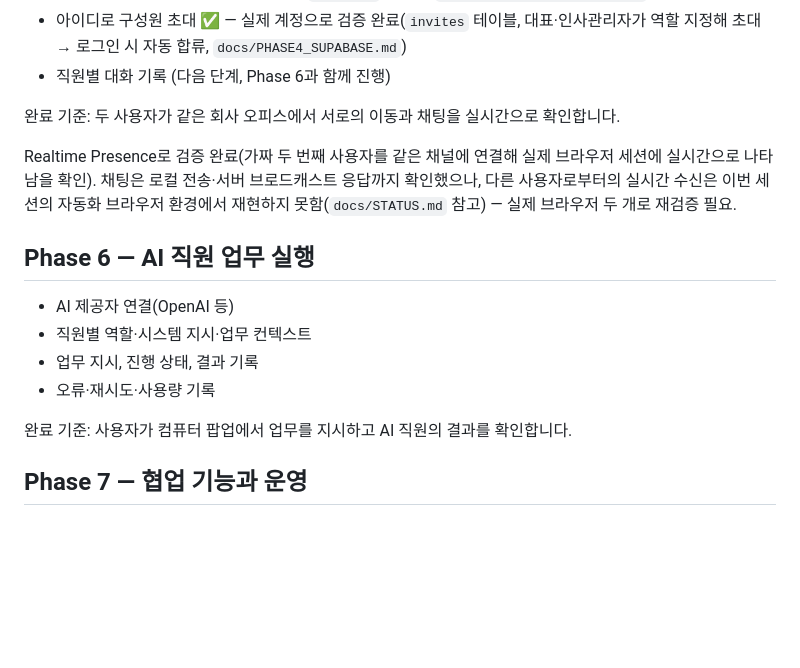
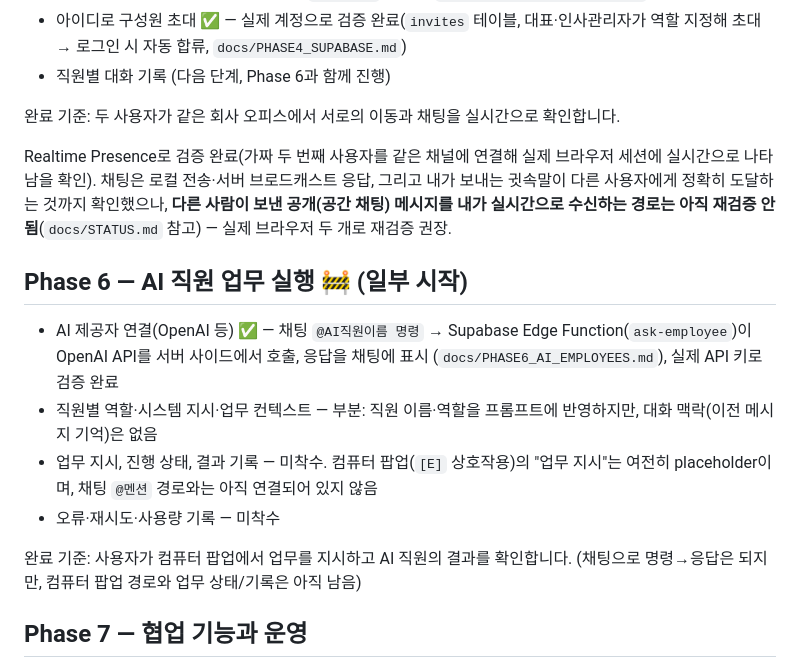
Before and after one commit to lepapillon90/AI_OFFICE, a Markdown page: docs/ROADMAP.md, the part around the change. GitHub-like rendering; blank space fills up the shorter version.

```diff
--- a/docs/ROADMAP.md
+++ b/docs/ROADMAP.md
@@ -52,16 +52,16 @@
 
 완료 기준: 두 사용자가 같은 회사 오피스에서 서로의 이동과 채팅을 실시간으로 확인합니다.
 
-Realtime Presence로 검증 완료(가짜 두 번째 사용자를 같은 채널에 연결해 실제 브라우저 세션에 실시간으로 나타남을 확인). 채팅은 로컬 전송·서버 브로드캐스트 응답까지 확인했으나, 다른 사용자로부터의 실시간 수신은 이번 세션의 자동화 브라우저 환경에서 재현하지 못함(`docs/STATUS.md` 참고) — 실제 브라우저 두 개로 재검증 필요.
+Realtime Presence로 검증 완료(가짜 두 번째 사용자를 같은 채널에 연결해 실제 브라우저 세션에 실시간으로 나타남을 확인). 채팅은 로컬 전송·서버 브로드캐스트 응답, 그리고 내가 보내는 귓속말이 다른 사용자에게 정확히 도달하는 것까지 확인했으나, **다른 사람이 보낸 공개(공간 채팅) 메시지를 내가 실시간으로 수신하는 경로는 아직 재검증 안 됨**(`docs/STATUS.md` 참고) — 실제 브라우저 두 개로 재검증 권장.
 
-## Phase 6 — AI 직원 업무 실행
+## Phase 6 — AI 직원 업무 실행 🚧 (일부 시작)
 
-- AI 제공자 연결(OpenAI 등)
-- 직원별 역할·시스템 지시·업무 컨텍스트
-- 업무 지시, 진행 상태, 결과 기록
-- 오류·재시도·사용량 기록
+- AI 제공자 연결(OpenAI 등) ✅ — 채팅 `@AI직원이름 명령` → Supabase Edge Function(`ask-employee`)이 OpenAI API를 서버 사이드에서 호출, 응답을 채팅에 표시 (`docs/PHASE6_AI_EMPLOYEES.md`), 실제 API 키로 검증 완료
+- 직원별 역할·시스템 지시·업무 컨텍스트 — 부분: 직원 이름·역할을 프롬프트에 반영하지만, 대화 맥락(이전 메시지 기억)은 없음
+- 업무 지시, 진행 상태, 결과 기록 — 미착수. 컴퓨터 팝업(`[E]` 상호작용)의 "업무 지시"는 여전히 placeholder이며, 채팅 `@멘션` 경로와는 아직 연결되어 있지 않음
+- 오류·재시도·사용량 기록 — 미착수
 
-완료 기준: 사용자가 컴퓨터 팝업에서 업무를 지시하고 AI 직원의 결과를 확인합니다.
+완료 기준: 사용자가 컴퓨터 팝업에서 업무를 지시하고 AI 직원의 결과를 확인합니다. (채팅으로 명령→응답은 되지만, 컴퓨터 팝업 경로와 업무 상태/기록은 아직 남음)
 
 ## Phase 7 — 협업 기능과 운영
 
```
Also changed, not shown: docs/STATUS.md (+9 -3 lines).
